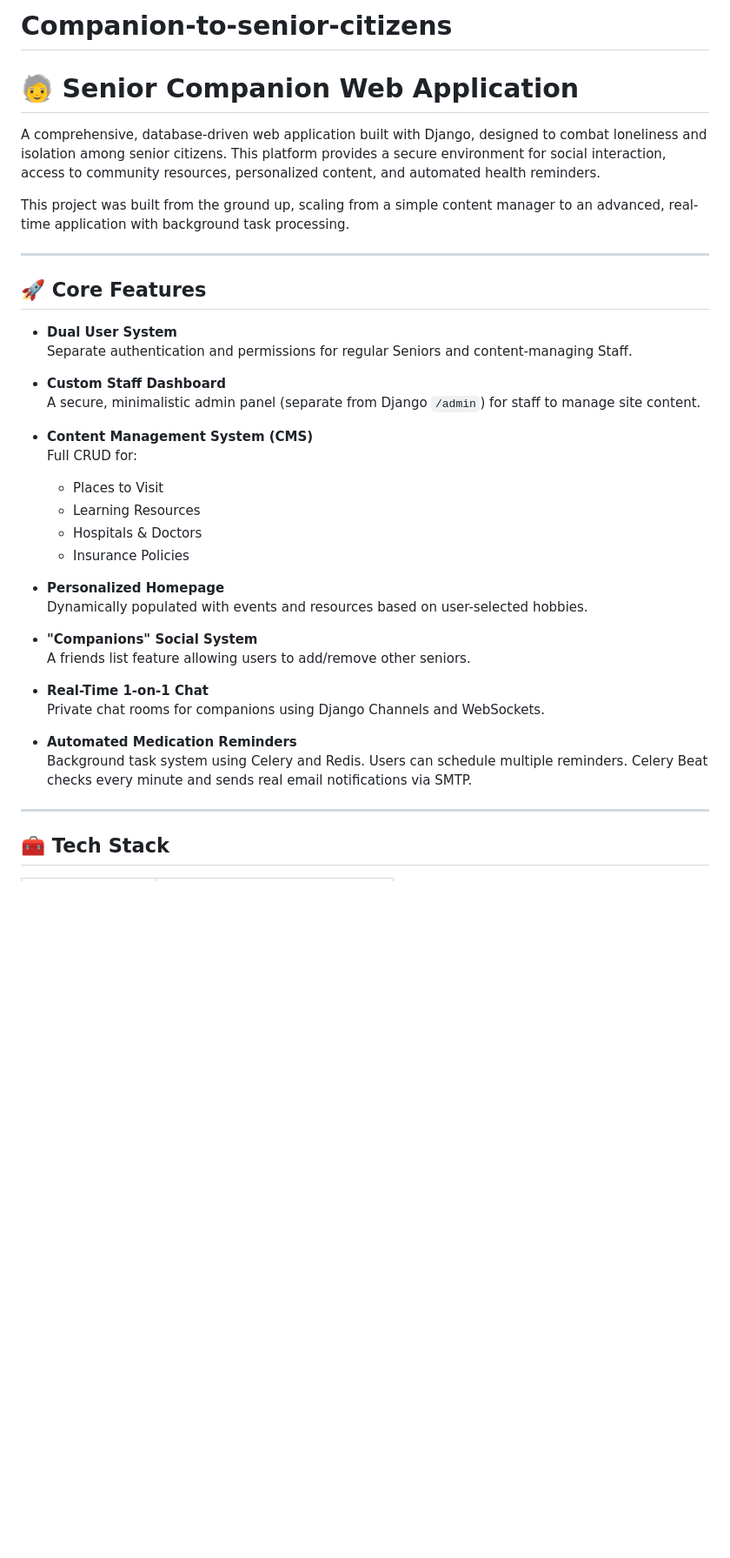
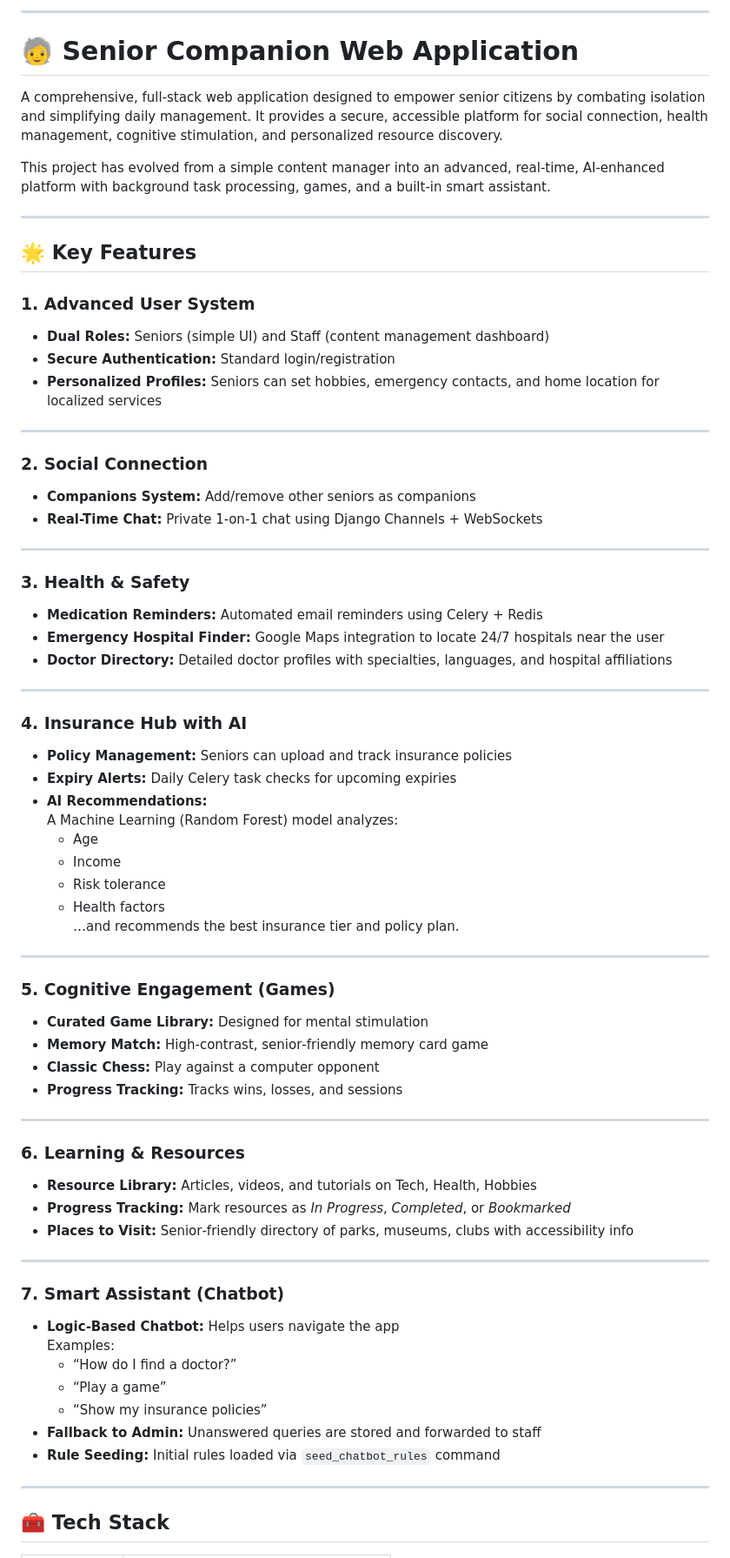
Before and after one commit to Malhar-bhoir/Companion-to-senior-citizens, a Markdown page: README.md, the part around one of its changes. Shown at 87% size. Rendered like a GitHub page; blank space fills up the shorter version.

Commit message:
Revise README.md for improved project overview
Updated project description and features in README.md for clarity and detail.

```diff
--- a/README.md
+++ b/README.md
@@ -1,41 +1,71 @@
-# Companion-to-senior-citizens
-
-
+---
 
 # 🧓 Senior Companion Web Application
 
-A comprehensive, database-driven web application built with Django, designed to combat loneliness and isolation among senior citizens. This platform provides a secure environment for social interaction, access to community resources, personalized content, and automated health reminders.
+A comprehensive, full-stack web application designed to empower senior citizens by combating isolation and simplifying daily management. It provides a secure, accessible platform for social connection, health management, cognitive stimulation, and personalized resource discovery.
 
-This project was built from the ground up, scaling from a simple content manager to an advanced, real-time application with background task processing.
+This project has evolved from a simple content manager into an advanced, real-time, AI‑enhanced platform with background task processing, games, and a built‑in smart assistant.
 
 ---
 
-## 🚀 Core Features
+## 🌟 Key Features
 
-- **Dual User System**
-  Separate authentication and permissions for regular Seniors and content-managing Staff.
+### **1. Advanced User System**
+- **Dual Roles:** Seniors (simple UI) and Staff (content management dashboard)
+- **Secure Authentication:** Standard login/registration
+- **Personalized Profiles:** Seniors can set hobbies, emergency contacts, and home location for localized services
 
-- **Custom Staff Dashboard**
-  A secure, minimalistic admin panel (separate from Django `/admin`) for staff to manage site content.
+---
 
-- **Content Management System (CMS)**
-  Full CRUD for:
-  - Places to Visit
-  - Learning Resources
-  - Hospitals & Doctors
-  - Insurance Policies
+### **2. Social Connection**
+- **Companions System:** Add/remove other seniors as companions
+- **Real-Time Chat:** Private 1‑on‑1 chat using Django Channels + WebSockets
 
-- **Personalized Homepage**
-  Dynamically populated with events and resources based on user-selected hobbies.
+---
 
-- **"Companions" Social System**
-  A friends list feature allowing users to add/remove other seniors.
+### **3. Health & Safety**
+- **Medication Reminders:** Automated email reminders using Celery + Redis
+- **Emergency Hospital Finder:** Google Maps integration to locate 24/7 hospitals near the user
+- **Doctor Directory:** Detailed doctor profiles with specialties, languages, and hospital affiliations
 
-- **Real-Time 1-on-1 Chat**
-  Private chat rooms for companions using Django Channels and WebSockets.
+---
 
-- **Automated Medication Reminders**
-  Background task system using Celery and Redis. Users can schedule multiple reminders. Celery Beat checks every minute and sends real email notifications via SMTP.
+### **4. Insurance Hub with AI**
+- **Policy Management:** Seniors can upload and track insurance policies
+- **Expiry Alerts:** Daily Celery task checks for upcoming expiries
+- **AI Recommendations:**
+  A Machine Learning (Random Forest) model analyzes:
+  - Age
+  - Income
+  - Risk tolerance
+  - Health factors
+  …and recommends the best insurance tier and policy plan.
+
+---
+
+### **5. Cognitive Engagement (Games)**
+- **Curated Game Library:** Designed for mental stimulation
+- **Memory Match:** High‑contrast, senior‑friendly memory card game
+- **Classic Chess:** Play against a computer opponent
+- **Progress Tracking:** Tracks wins, losses, and sessions
+
+---
+
+### **6. Learning & Resources**
+- **Resource Library:** Articles, videos, and tutorials on Tech, Health, Hobbies
+- **Progress Tracking:** Mark resources as *In Progress*, *Completed*, or *Bookmarked*
+- **Places to Visit:** Senior‑friendly directory of parks, museums, clubs with accessibility info
+
+---
+
+### **7. Smart Assistant (Chatbot)**
+- **Logic‑Based Chatbot:** Helps users navigate the app
+  Examples:
+  - “How do I find a doctor?”
+  - “Play a game”
+  - “Show my insurance policies”
+- **Fallback to Admin:** Unanswered queries are stored and forwarded to staff
+- **Rule Seeding:** Initial rules loaded via `seed_chatbot_rules` command
 
 ---
 
```
Also changed, not shown: other parts of README.md (+61 -88 lines).
